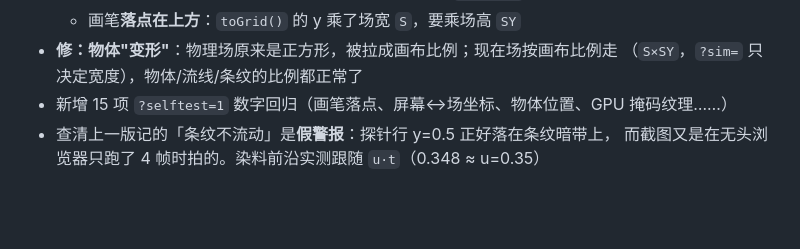
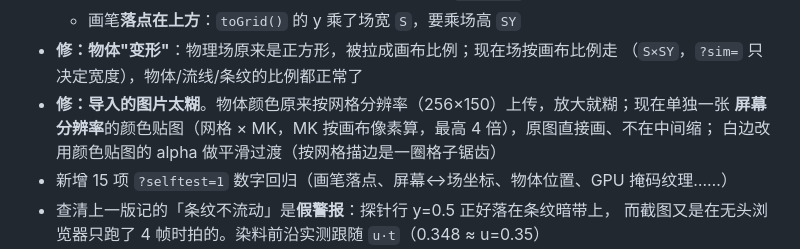
Before and after one commit to whalemiao/Wind-Tunnel-Laboratory, a Markdown page: CHANGELOG.md, the part around the change. Rendered like a GitHub page; blank space fills up the shorter version.

```diff
--- a/CHANGELOG.md
+++ b/CHANGELOG.md
@@ -36,6 +36,9 @@
   - 画笔**落点在上方**：`toGrid()` 的 y 乘了场宽 `S`，要乘场高 `SY`
 - **修：物体"变形"**：物理场原来是正方形，被拉成画布比例；现在场按画布比例走
   （`S×SY`，`?sim=` 只决定宽度），物体/流线/条纹的比例都正常了
+- **修：导入的图片太糊**。物体颜色原来按网格分辨率（256×150）上传，放大就糊；现在单独一张
+  **屏幕分辨率**的颜色贴图（网格 × MK，MK 按画布像素算，最高 4 倍），原图直接画、不在中间缩；
+  白边改用颜色贴图的 alpha 做平滑过渡（按网格描边是一圈格子锯齿）
 - 新增 15 项 `?selftest=1` 数字回归（画笔落点、屏幕↔场坐标、物体位置、GPU 掩码纹理……）
 - 查清上一版记的「条纹不流动」是**假警报**：探针行 y=0.5 正好落在条纹暗带上，
   而截图又是在无头浏览器只跑了 4 帧时拍的。染料前沿实测跟随 `u·t`（0.348 ≈ u=0.35）
```
Also changed, not shown: gpu/README.md (+12 -0 lines), shots/gpu-field-curl.png, shots/gpu-hero.png, shots/gpu-portrait.png, 1 other file.
